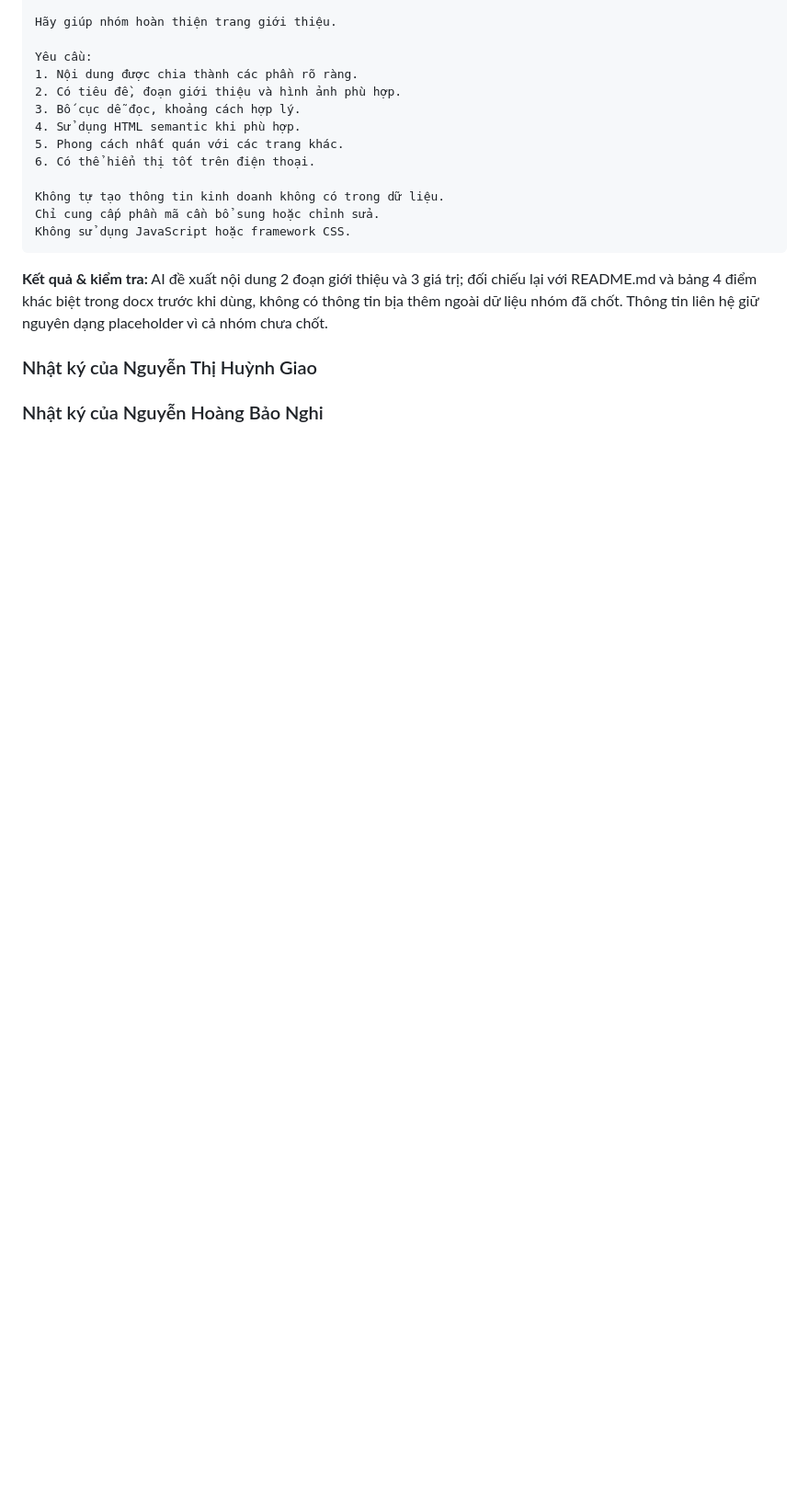
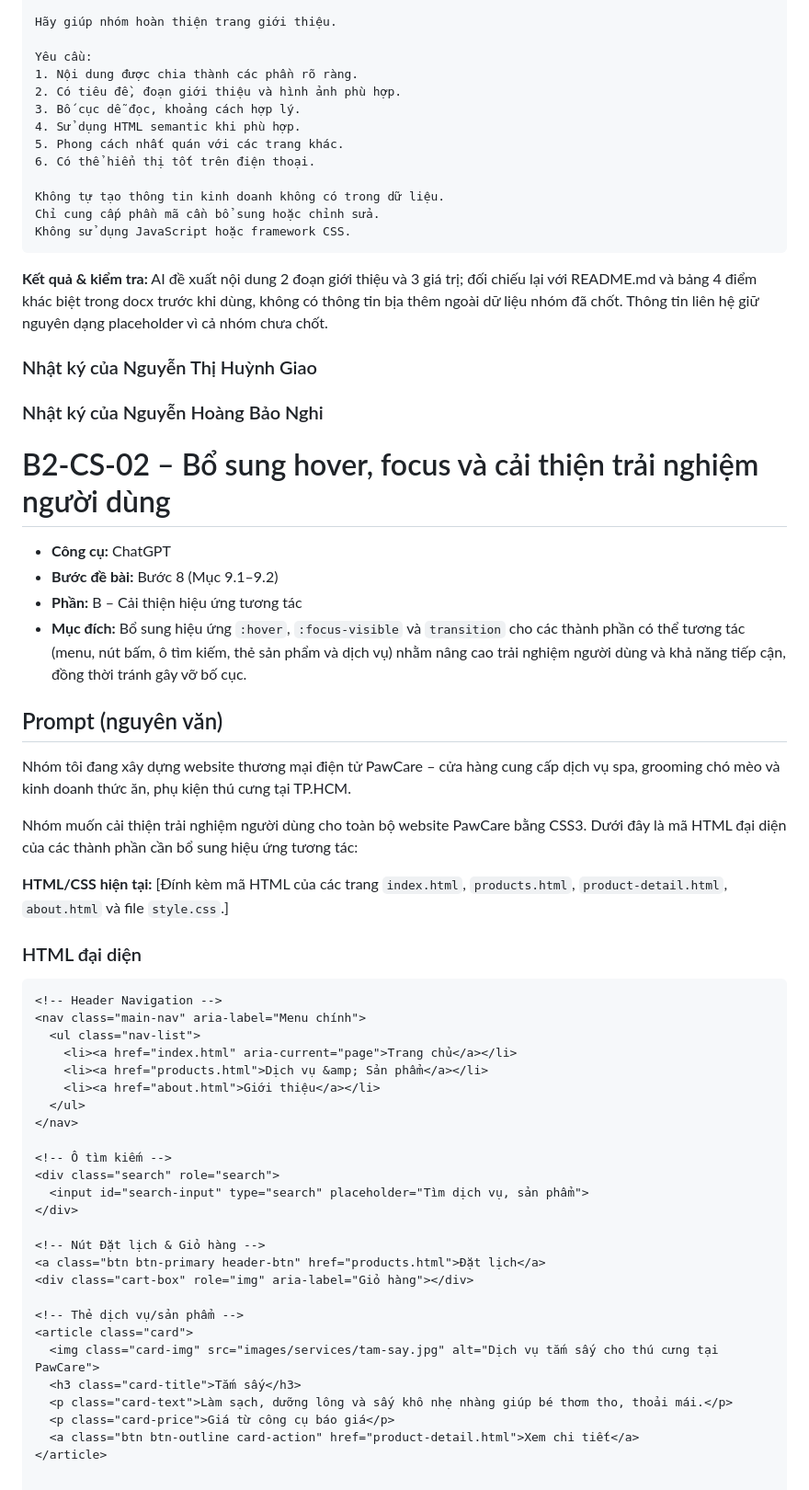
Before and after one commit to ngocdoan206/NHOM-4-PTUDTMDT-UEH, a Markdown page: AI_USAGE_LOG.md, the part around the change. Shown at 92% size. GitHub-like rendering; blank space fills up the shorter version.

Commit message:
Enhance user interaction effects with CSS3
Added hover, focus, and transition effects for interactive elements to enhance user experience and accessibility.

````diff
--- a/AI_USAGE_LOG.md
+++ b/AI_USAGE_LOG.md
@@ -2575,3 +2575,47 @@ Không sử dụng JavaScript hoặc framework CSS.
 ### Nhật ký của Nguyễn Thị Huỳnh Giao
 
 ### Nhật ký của Nguyễn Hoàng Bảo Nghi
+# B2-CS-02 – Bổ sung hover, focus và cải thiện trải nghiệm người dùng
+
+- **Công cụ:** ChatGPT
+- **Bước đề bài:** Bước 8 (Mục 9.1–9.2)
+- **Phần:** B – Cải thiện hiệu ứng tương tác
+- **Mục đích:** Bổ sung hiệu ứng `:hover`, `:focus-visible` và `transition` cho các thành phần có thể tương tác (menu, nút bấm, ô tìm kiếm, thẻ sản phẩm và dịch vụ) nhằm nâng cao trải nghiệm người dùng và khả năng tiếp cận, đồng thời tránh gây vỡ bố cục.
+
+## Prompt (nguyên văn)
+
+Nhóm tôi đang xây dựng website thương mại điện tử PawCare – cửa hàng cung cấp dịch vụ spa, grooming chó mèo và kinh doanh thức ăn, phụ kiện thú cưng tại TP.HCM.
+
+Nhóm muốn cải thiện trải nghiệm người dùng cho toàn bộ website PawCare bằng CSS3. Dưới đây là mã HTML đại diện của các thành phần cần bổ sung hiệu ứng tương tác:
+
+**HTML/CSS hiện tại:** [Đính kèm mã HTML của các trang `index.html`, `products.html`, `product-detail.html`, `about.html` và file `style.css`.]
+
+### HTML đại diện
+
+```html
+<!-- Header Navigation -->
+<nav class="main-nav" aria-label="Menu chính">
+  <ul class="nav-list">
+    <li><a href="index.html" aria-current="page">Trang chủ</a></li>
+    <li><a href="products.html">Dịch vụ &amp; Sản phẩm</a></li>
+    <li><a href="about.html">Giới thiệu</a></li>
+  </ul>
+</nav>
+
+<!-- Ô tìm kiếm -->
+<div class="search" role="search">
+  <input id="search-input" type="search" placeholder="Tìm dịch vụ, sản phẩm">
+</div>
+
+<!-- Nút Đặt lịch & Giỏ hàng -->
+<a class="btn btn-primary header-btn" href="products.html">Đặt lịch</a>
+<div class="cart-box" role="img" aria-label="Giỏ hàng"></div>
+
+<!-- Thẻ dịch vụ/sản phẩm -->
+<article class="card">
+  <img class="card-img" src="images/services/tam-say.jpg" alt="Dịch vụ tắm sấy cho thú cưng tại PawCare">
+  <h3 class="card-title">Tắm sấy</h3>
+  <p class="card-text">Làm sạch, dưỡng lông và sấy khô nhẹ nhàng giúp bé thơm tho, thoải mái.</p>
+  <p class="card-price">Giá từ công cụ báo giá</p>
+  <a class="btn btn-outline card-action" href="product-detail.html">Xem chi tiết</a>
+</article>
````
